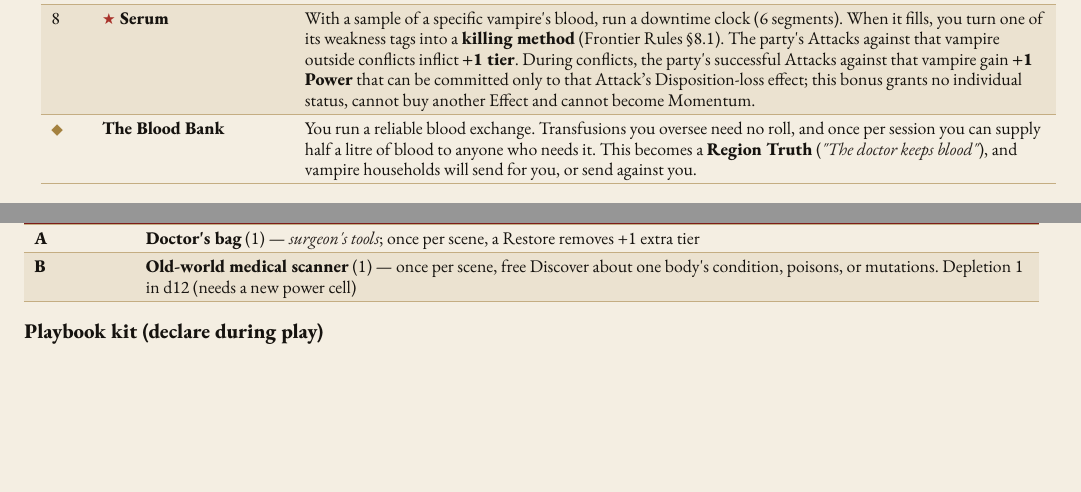
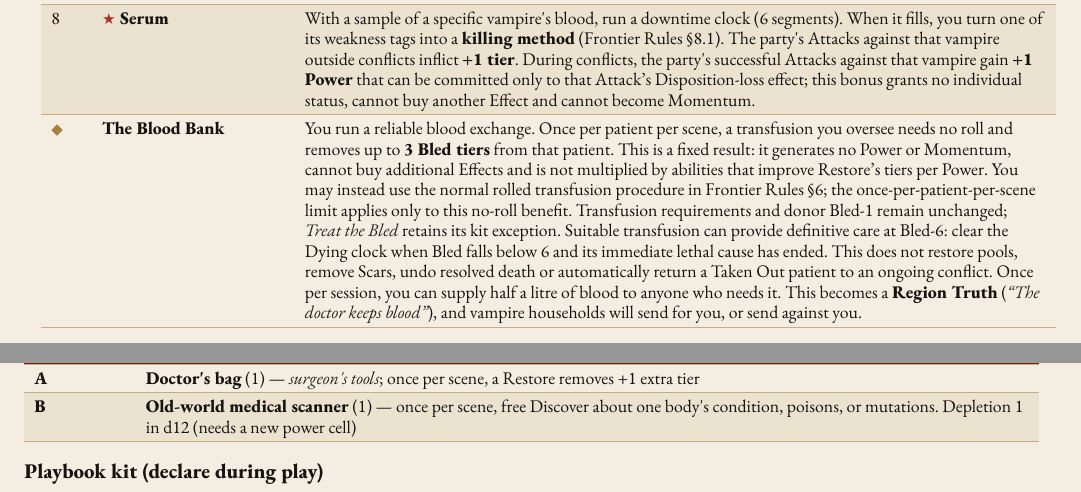
Before and after one commit to SkroxiousDM/2d12GameSystem, a Typst document (docs/TestamentOfDust/testament-of-dust-v2-setting-book.typ, which reads docs/TestamentOfDust/tod-playbooks-frontier-doctor.typ): two parts of pages 37 and 38 of 70, joined at a grey line, cut so that both start at the same text, the shorter picture padded with empty space. Compiled offline with Typst 0.15; a missing font is replaced by an installed copy or a similar font.

Commit message:
rules: define Blood Bank no-roll transfusion output

```diff
--- a/docs/TestamentOfDust/tod-playbooks-frontier-doctor.typ
+++ b/docs/TestamentOfDust/tod-playbooks-frontier-doctor.typ
@@ -36,7 +36,7 @@ The only doctor for a hundred kilometres. You sew up Hunters, deliver babies, an
     [6], [#strong[Bedside Manner];], [Use Medicine or Empathy to Restore fear and despair statuses. Once per scene, a successful roll removes #emph[Frightened Villagers] from the scene.],
     [7], [#strong[★ Not on My Table];], [Once per session, when an ally is Taken Out by physical harm, they don\'t die: they\'re stabilised at tier 5, and wake after 10 minutes of safe care.],
     [8], [#strong[★ Serum];], [With a sample of a specific vampire\'s blood, run a downtime clock (6 segments). When it fills, you turn one of its weakness tags into a #strong[killing method] (Frontier Rules §8.1). The party\'s Attacks against that vampire outside conflicts inflict #strong[+1 tier];. During conflicts, the party\'s successful Attacks against that vampire gain #strong[+1 Power] that can be committed only to that Attack's Disposition-loss effect; this bonus grants no individual status, cannot buy another Effect and cannot become Momentum.],
-    [◆], [#strong[The Blood Bank];], [You run a reliable blood exchange. Transfusions you oversee need no roll, and once per session you can supply half a litre of blood to anyone who needs it. This becomes a #strong[Region Truth] (#emph[\"The doctor keeps blood\"];), and vampire households will send for you, or send against you.],
+    [◆], [#strong[The Blood Bank];], [You run a reliable blood exchange. Once per patient per scene, a transfusion you oversee needs no roll and removes up to #strong[3 Bled tiers] from that patient. This is a fixed result: it generates no Power or Momentum, cannot buy additional Effects and is not multiplied by abilities that improve Restore's tiers per Power. You may instead use the normal rolled transfusion procedure in Frontier Rules §6; the once-per-patient-per-scene limit applies only to this no-roll benefit. Transfusion requirements and donor Bled-1 remain unchanged; #emph[Treat the Bled] retains its kit exception. Suitable transfusion can provide definitive care at Bled-6: clear the Dying clock when Bled falls below 6 and its immediate lethal cause has ended. This does not restore pools, remove Scars, undo resolved death or automatically return a Taken Out patient to an ongoing conflict. Once per session, you can supply half a litre of blood to anyone who needs it. This becomes a #strong[Region Truth] (#emph["The doctor keeps blood"];), and vampire households will send for you, or send against you.],
   )]
   , kind: table
   )
```
